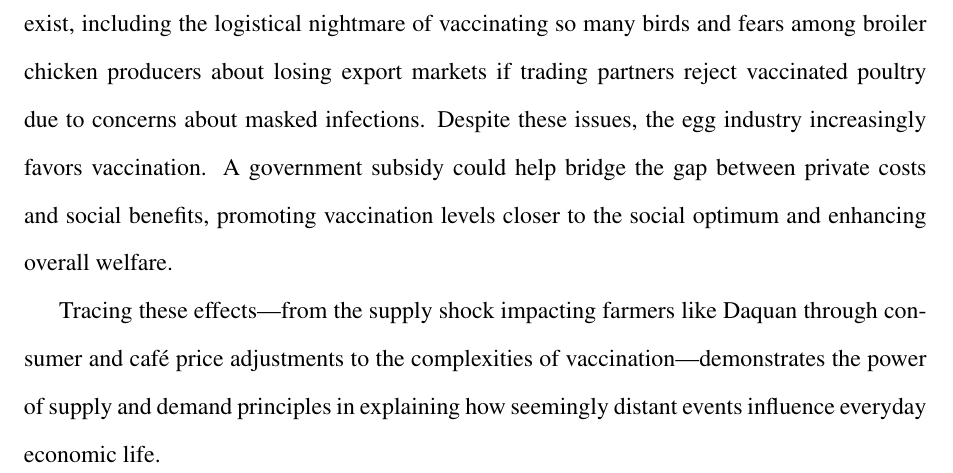
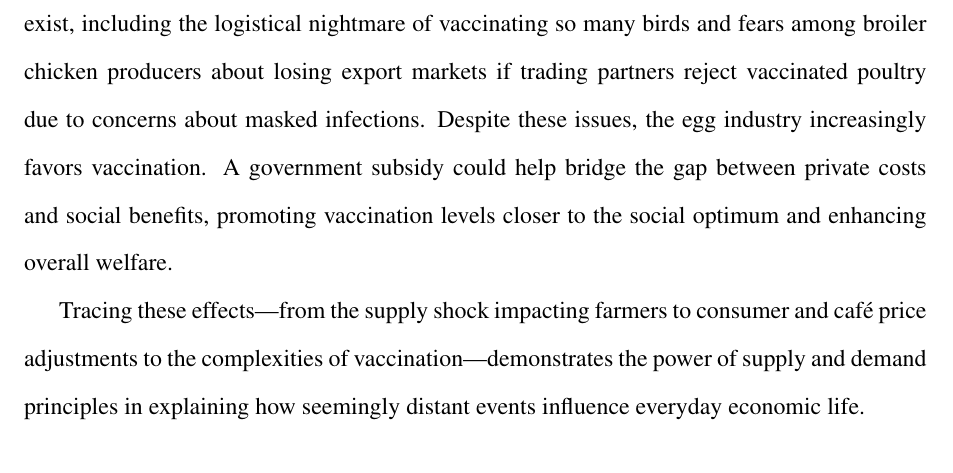
Before and after one commit to sbalbale/LaTeX-Notes, a LaTeX document (Spring 2025/ECON 101/ReflectionEssay/Econ101ReflectionEssay.tex): part of page 3 of 3, cut so that both start at the same text. Compiled offline with pdfLaTeX.

Commit message:
final edits

```diff
--- a/Spring 2025/ECON 101/ReflectionEssay/Econ101ReflectionEssay.tex
+++ b/Spring 2025/ECON 101/ReflectionEssay/Econ101ReflectionEssay.tex
@@ -132,7 +132,7 @@ This shock heavily impacted related businesses like Daquan's RVA Cafe, which use
 
 The bird flu scenario also reveals externalities related to potential solutions like vaccination. Vaccinating the nation's 300 million hens offers a private benefit (farmer's flock protected) and a crucial social benefit (reduced disease spread, stable supply/prices). This latter benefit is a \emph{positive externality}; individual farmers don't capture the full societal value of preventing large outbreaks. Therefore, market forces alone may lead to under-vaccination. Significant hurdles exist, including the logistical nightmare of vaccinating so many birds and fears among broiler chicken producers about losing export markets if trading partners reject vaccinated poultry due to concerns about masked infections. Despite these issues, the egg industry increasingly favors vaccination. A government subsidy could help bridge the gap between private costs and social benefits, promoting vaccination levels closer to the social optimum and enhancing overall welfare.
 
-Tracing these effects—from the supply shock impacting farmers like Daquan through consumer and café price adjustments to the complexities of vaccination—demonstrates the power of supply and demand principles in explaining how seemingly distant events influence everyday economic life.
+Tracing these effects—from the supply shock impacting farmers to consumer and café price adjustments to the complexities of vaccination—demonstrates the power of supply and demand principles in explaining how seemingly distant events influence everyday economic life.
 
 \end{doublespace}
 \end{document}
```
Also changed, not shown: Spring 2025/ECON 101/ReflectionEssay/Econ101ReflectionEssay.pdf, Spring 2025/ECON 101/ReflectionEssay/Reflection Essay Assignment_Final.pdf.
